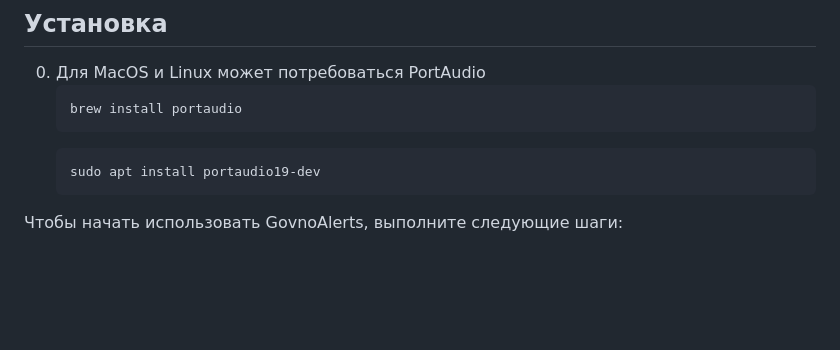
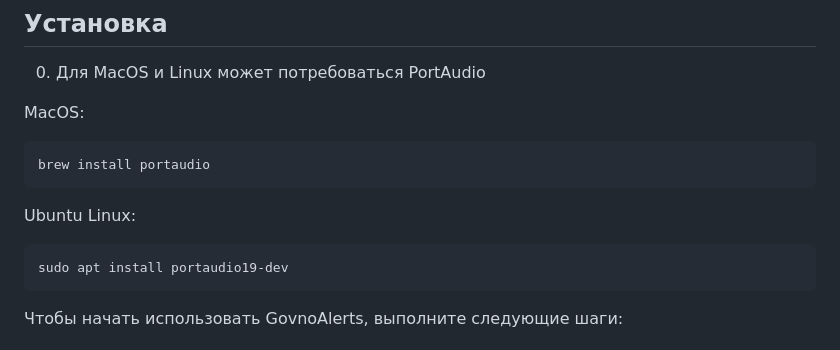
Before and after one commit to GOVNO-TON/GovnoAlerts, a Markdown page: README.md, the part around the change printed below. Drawn GitHub-style; blank space fills up the shorter version.

Commit message:
mini update of README

````diff
--- a/README.md
+++ b/README.md
@@ -13,12 +13,18 @@
 
 ## Установка
 0. Для MacOS и Linux может потребоваться PortAudio
-    ``` macos
-    brew install portaudio
-    ```
-    ```linux
-    sudo apt install portaudio19-dev
-    ```
+
+MacOS:
+
+```
+brew install portaudio
+```
+
+Ubuntu Linux:
+
+```
+sudo apt install portaudio19-dev
+```
 
 Чтобы начать использовать GovnoAlerts, выполните следующие шаги:
 
````
Also changed, not shown: other parts of README.md (+1 -1 lines).
